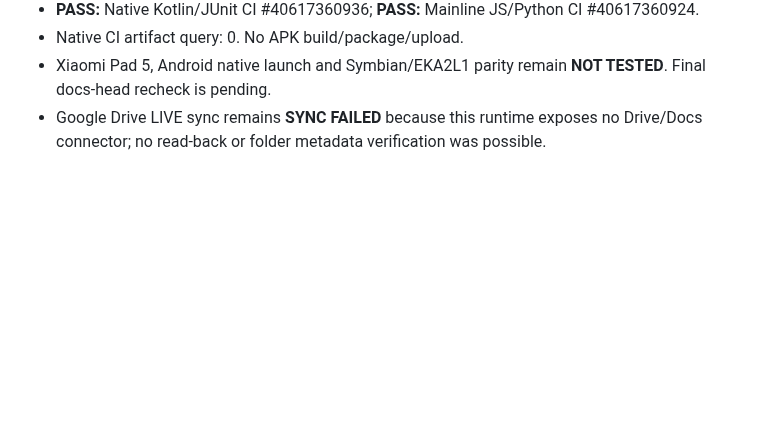
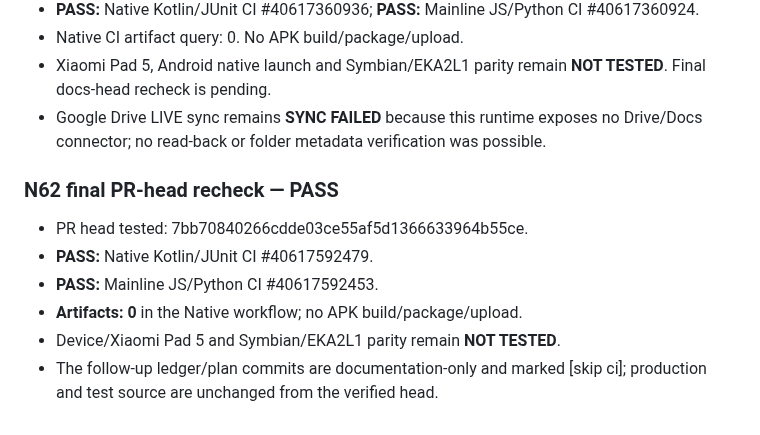
Before and after one commit to amroalhamedi2022-hue/explode-arena-android-remaster, a Markdown page: docs/AUTONOMOUS_ACCEPTANCE.md, the part around the change. Drawn GitHub-style; blank space fills up the shorter version.

Commit message:
docs(native): record N62 final CI evidence [skip ci]

```diff
--- a/docs/AUTONOMOUS_ACCEPTANCE.md
+++ b/docs/AUTONOMOUS_ACCEPTANCE.md
@@ -851,3 +851,13 @@ Updated: 2026-10-23 (native migration first code slice)
 - Native CI artifact query: 0. No APK build/package/upload.
 - Xiaomi Pad 5, Android native launch and Symbian/EKA2L1 parity remain **NOT TESTED**. Final docs-head recheck is pending.
 - Google Drive LIVE sync remains **SYNC FAILED** because this runtime exposes no Drive/Docs connector; no read-back or folder metadata verification was possible.
+
+
+### N62 final PR-head recheck — PASS
+
+- PR head tested: 7bb70840266cdde03ce55af5d1366633964b55ce.
+- **PASS:** Native Kotlin/JUnit CI #40617592479.
+- **PASS:** Mainline JS/Python CI #40617592453.
+- **Artifacts: 0** in the Native workflow; no APK build/package/upload.
+- Device/Xiaomi Pad 5 and Symbian/EKA2L1 parity remain **NOT TESTED**.
+- The follow-up ledger/plan commits are documentation-only and marked [skip ci]; production and test source are unchanged from the verified head.
```
